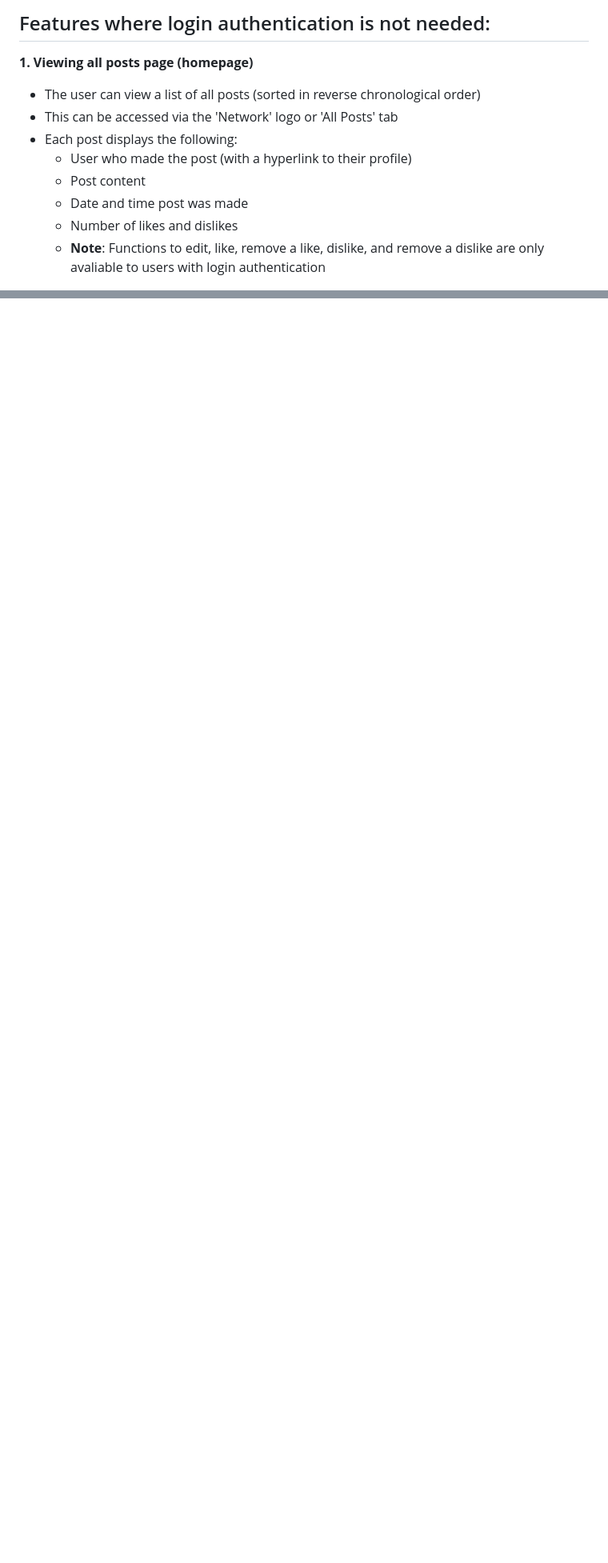
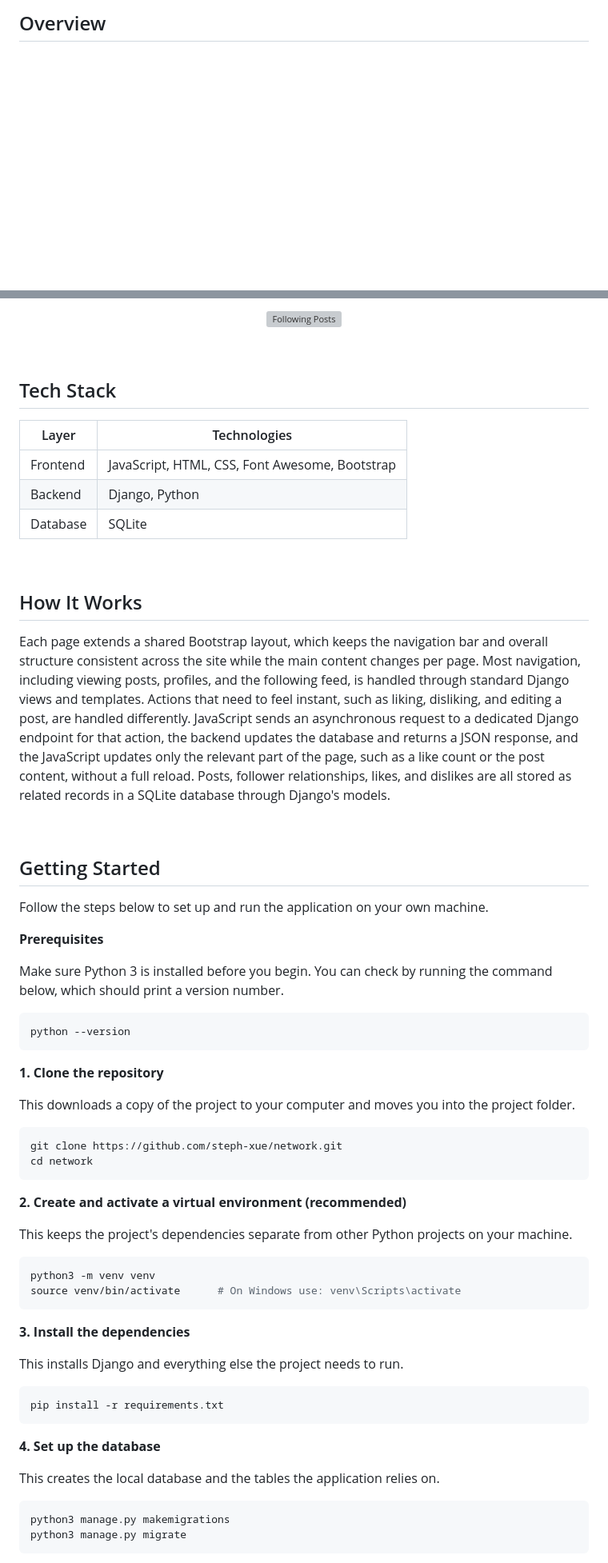
Before and after one commit to steph-xue/network, a Markdown page: README.md, 2 parts joined by grey strips. Shown at 80% size. GitHub-like rendering; blank space fills up the shorter version; grey boxes are pictures that could not be loaded.

````diff
--- a/README.md
+++ b/README.md
@@ -19,13 +16,3 @@ The network project allows the user to view, create, like, and dislike posts, as
 
-## Features where login authentication is not needed:
-**1. Viewing all posts page (homepage)**
-   - The user can view a list of all posts (sorted in reverse chronological order)
-   - This can be accessed via the 'Network' logo or 'All Posts' tab
-   - Each post displays the following:
-     - User who made the post (with a hyperlink to their profile)
-     - Post content
-     - Date and time post was made
-     - Number of likes and dislikes
-     - **Note**: Functions to edit, like, remove a like, dislike, and remove a dislike are only avaliable to users with login authentication
-&nbsp;
+## Overview
 
@@ -134,0 +106,62 @@ All functions that show posts on the web application uses pagination, which sepa
+<p align="center"><img src="/network/static/network/images/following.png?raw=true" alt="Following Posts" width="700"></p>
+
+<br>
+
+## Tech Stack
+
+| Layer | Technologies |
+|---|---|
+| Frontend | JavaScript, HTML, CSS, Font Awesome, Bootstrap |
+| Backend | Django, Python |
+| Database | SQLite |
+
+<br>
+
+## How It Works
+
+Each page extends a shared Bootstrap layout, which keeps the navigation bar and overall structure consistent across the site while the main content changes per page. Most navigation, including viewing posts, profiles, and the following feed, is handled through standard Django views and templates. Actions that need to feel instant, such as liking, disliking, and editing a post, are handled differently. JavaScript sends an asynchronous request to a dedicated Django endpoint for that action, the backend updates the database and returns a JSON response, and the JavaScript updates only the relevant part of the page, such as a like count or the post content, without a full reload. Posts, follower relationships, likes, and dislikes are all stored as related records in a SQLite database through Django's models.
+
+<br>
+
+## Getting Started
+
+Follow the steps below to set up and run the application on your own machine.
+
+**Prerequisites**
+
+Make sure Python 3 is installed before you begin. You can check by running the command below, which should print a version number.
+```bash
+python --version
+```
+
+**1. Clone the repository**
+
+This downloads a copy of the project to your computer and moves you into the project folder.
+```bash
+git clone https://github.com/steph-xue/network.git
+cd network
+```
+
+**2. Create and activate a virtual environment (recommended)**
+
+This keeps the project's dependencies separate from other Python projects on your machine.
+```bash
+python3 -m venv venv
+source venv/bin/activate      # On Windows use: venv\Scripts\activate
+```
+
+**3. Install the dependencies**
+
+This installs Django and everything else the project needs to run.
+```bash
+pip install -r requirements.txt
+```
+
+**4. Set up the database**
+
+This creates the local database and the tables the application relies on.
+```bash
+python3 manage.py makemigrations
+python3 manage.py migrate
+```
+
````
Also changed, not shown: other parts of README.md (+96 -98 lines).
